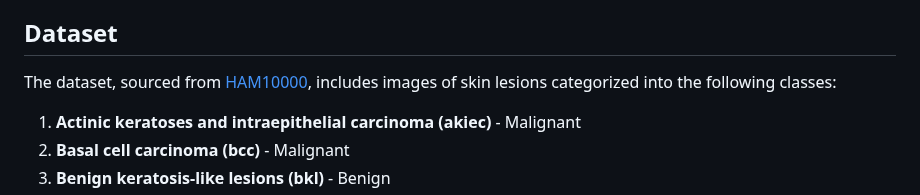
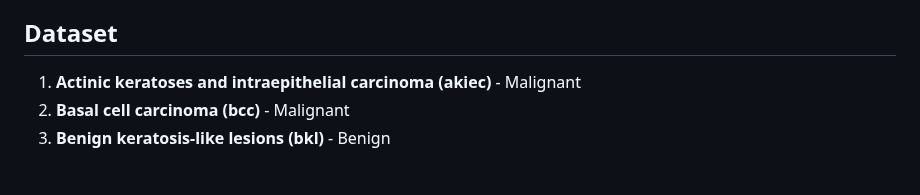
Before and after one commit to insjunaid/Mini-Project-Skin-Lesions-Cancer-Detection, a Markdown page: README.md, the part around the change. GitHub-like rendering; blank space fills up the shorter version.

```diff
--- a/README.md
+++ b/README.md
@@ -35,8 +35,6 @@ This repository contains a PyTorch-based implementation for detecting various ty
 Skin cancer is one of the most common cancers worldwide, and early detection is critical for effective treatment. This project utilizes deep learning to classify skin lesion images into seven categories, including both benign and malignant types, providing actionable insights.
 
 ## Dataset
-
-The dataset, sourced from [HAM10000](https://www.kaggle.com/datasets/kmader/skin-cancer-mnist-ham10000), includes images of skin lesions categorized into the following classes:
 
 1. **Actinic keratoses and intraepithelial carcinoma (akiec)** - Malignant
 2. **Basal cell carcinoma (bcc)** - Malignant
```
